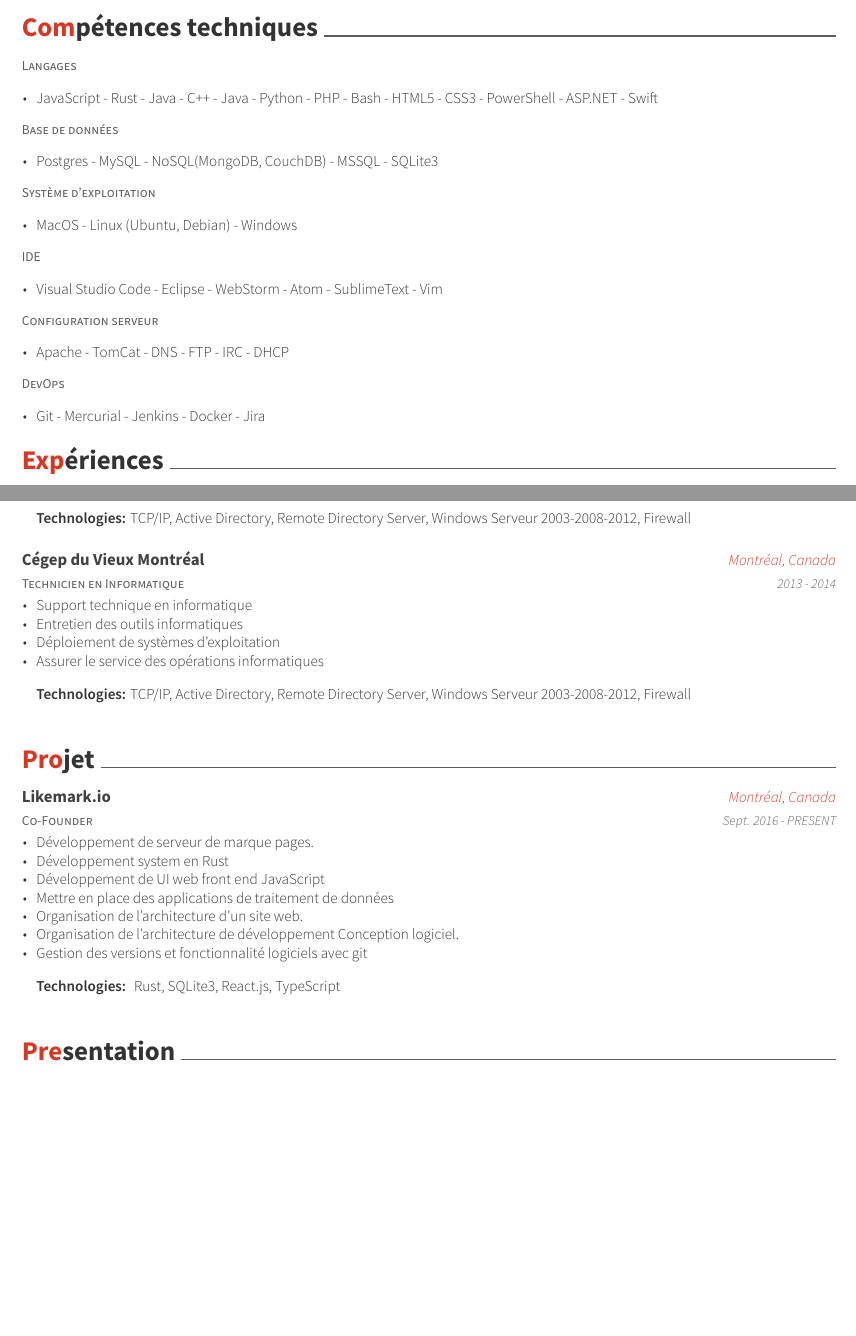
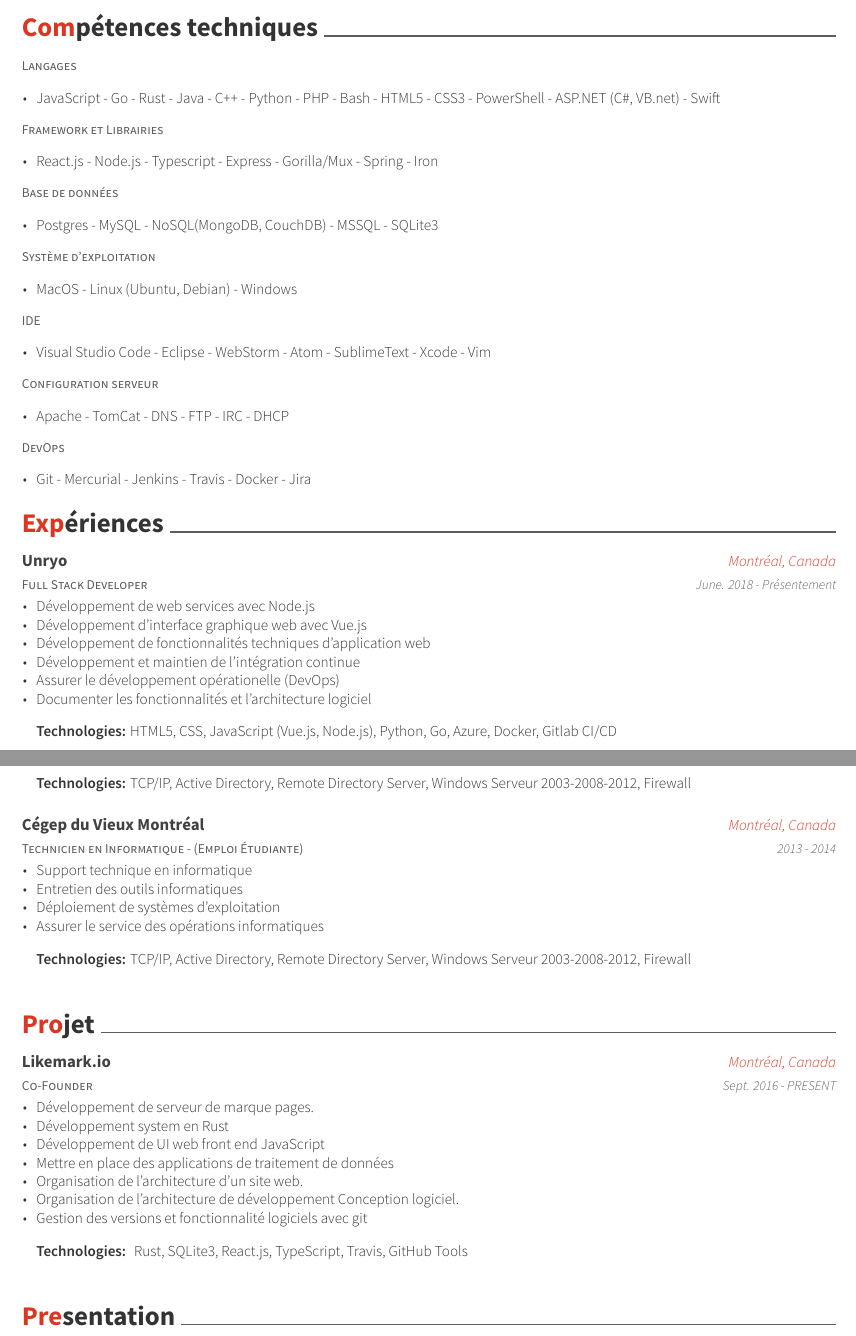
Before and after one commit to Tower450/tower-cv-fr, a LaTeX CV (resume.tex, which reads resume/experience.tex, resume/project.tex, resume/tech.tex): two parts of pages 1 and 2 of 3, joined at a grey line, cut so that both start at the same text, the shorter picture padded with empty space. Compiled offline with XeLaTeX.

Commit message:
Update Virtuose

```diff
--- a/resume/experience.tex
+++ b/resume/experience.tex
@@ -1,5 +1,23 @@
 \cvsection{Expériences}
 \begin{cventries}
+  \cventry
+    {Full Stack Developer}
+    {Unryo}
+    {Montréal, Canada}
+    {June. 2018 - Présentement}
+    {
+      \begin{cvitems}
+        \item {Développement de web services avec Node.js}
+        \item {Développement d'interface graphique web avec Vue.js}
+        \item {Développement de fonctionnalités techniques d'application web}
+        \item {Développement et maintien de l'intégration continue}
+        \item {Assurer le développement opérationelle (DevOps)}
+        \item {Documenter les fonctionnalités et l'architecture logiciel}
+        \newline
+        \vspace{3mm}
+        \textbf{Technologies: }{HTML5, CSS, JavaScript (Vue.js, Node.js), Python, Go, Azure, Docker, Gitlab CI/CD}
+      \end{cvitems}
+    }
   \cventry
     {Full Stack Developer}
     {Leadweb}
@@ -71,7 +89,7 @@
     \vspace{3mm}
 
   \cventry
-    {Technicien en Informatique}
+    {Technicien en Informatique - (Emploi Étudiante)}
     {Cégep du Vieux Montréal}
     {Montréal, Canada}
     {2013 - 2014}
--- a/resume/project.tex
+++ b/resume/project.tex
@@ -17,7 +17,7 @@
         \item {Gestion des versions et fonctionnalité logiciels avec git}
         \newline
         \vspace{3mm}
-        \textbf{Technologies: }{ Rust, SQLite3, React.js, TypeScript}
+        \textbf{Technologies: }{ Rust, SQLite3, React.js, TypeScript, Travis, GitHub Tools}
       \end{cvitems}
     }
 \end{cventries}
--- a/resume/tech.tex
+++ b/resume/tech.tex
@@ -1,13 +1,24 @@
 \cvsection{Compétences techniques}
 \begin{cventries}
-  \cventry
+   \cventry
     {Langages}
     {}
     {}
     {}
     {
       \begin{cvitems}
-        \item {JavaScript - Rust - Java - C++ - Java - Python - PHP - Bash - HTML5 - CSS3 - PowerShell - ASP.NET -  Swift }
+        \item {JavaScript - Go - Rust - Java - C++ - Python - PHP - Bash - HTML5 - CSS3 - PowerShell - ASP.NET (C\#, VB.net) - Swift }
+      \end{cvitems}
+    }
+
+    \cventry
+    {Framework et Librairies}
+    {}
+    {}
+    {}
+    {
+      \begin{cvitems}
+        \item {React.js - Node.js - Typescript - Express - Gorilla/Mux - Spring - Iron}
       \end{cvitems}
     }
 
@@ -40,7 +51,7 @@
     {}
     {
       \begin{cvitems}
-        \item {Visual Studio Code - Eclipse - WebStorm - Atom - SublimeText - Vim}
+        \item {Visual Studio Code - Eclipse - WebStorm - Atom - SublimeText - Xcode - Vim}
       \end{cvitems}
     }
 
@@ -62,7 +73,7 @@
     {}
     {
       \begin{cvitems}
-        \item {Git - Mercurial - Jenkins - Docker - Jira}
+        \item {Git - Mercurial - Jenkins - Travis - Docker - Jira}
       \end{cvitems}
     }
 \end{cventries}
```
Also changed, not shown: README.md, resume/experience.tex (4 more changed lines).
